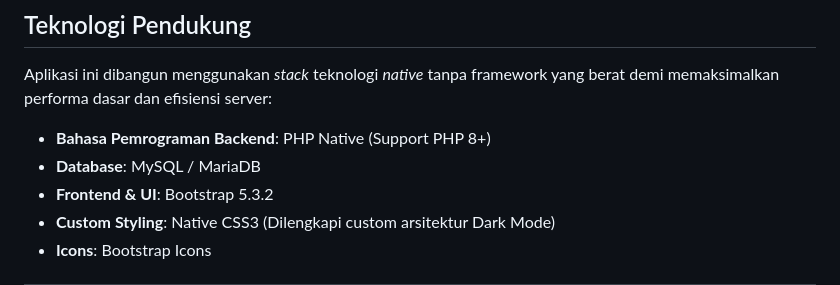
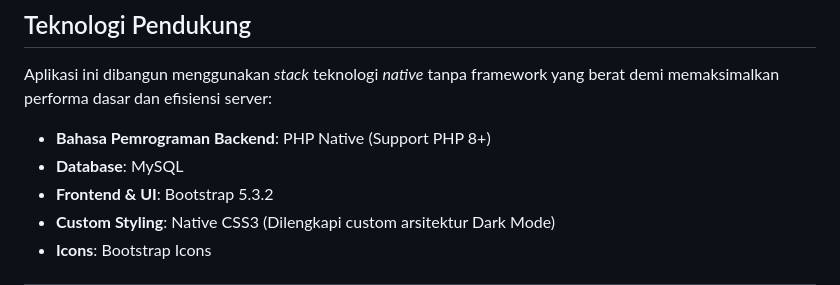
Before and after one commit to Anang-Programmer/book_store_center, a Markdown page: README.md, the part around the change. GitHub-like rendering.

```diff
--- a/README.md
+++ b/README.md
@@ -30,7 +30,7 @@ Proyek ini dibangun sebagai pemenuhan Tugas Mata Kuliah **Pemrograman Web Dasar*
 Aplikasi ini dibangun menggunakan *stack* teknologi *native* tanpa framework yang berat demi memaksimalkan performa dasar dan efisiensi server:
 
 - **Bahasa Pemrograman Backend**: PHP Native (Support PHP 8+)
-- **Database**: MySQL / MariaDB
+- **Database**: MySQL
 - **Frontend & UI**: Bootstrap 5.3.2
 - **Custom Styling**: Native CSS3 (Dilengkapi custom arsitektur Dark Mode)
 - **Icons**: Bootstrap Icons
```
